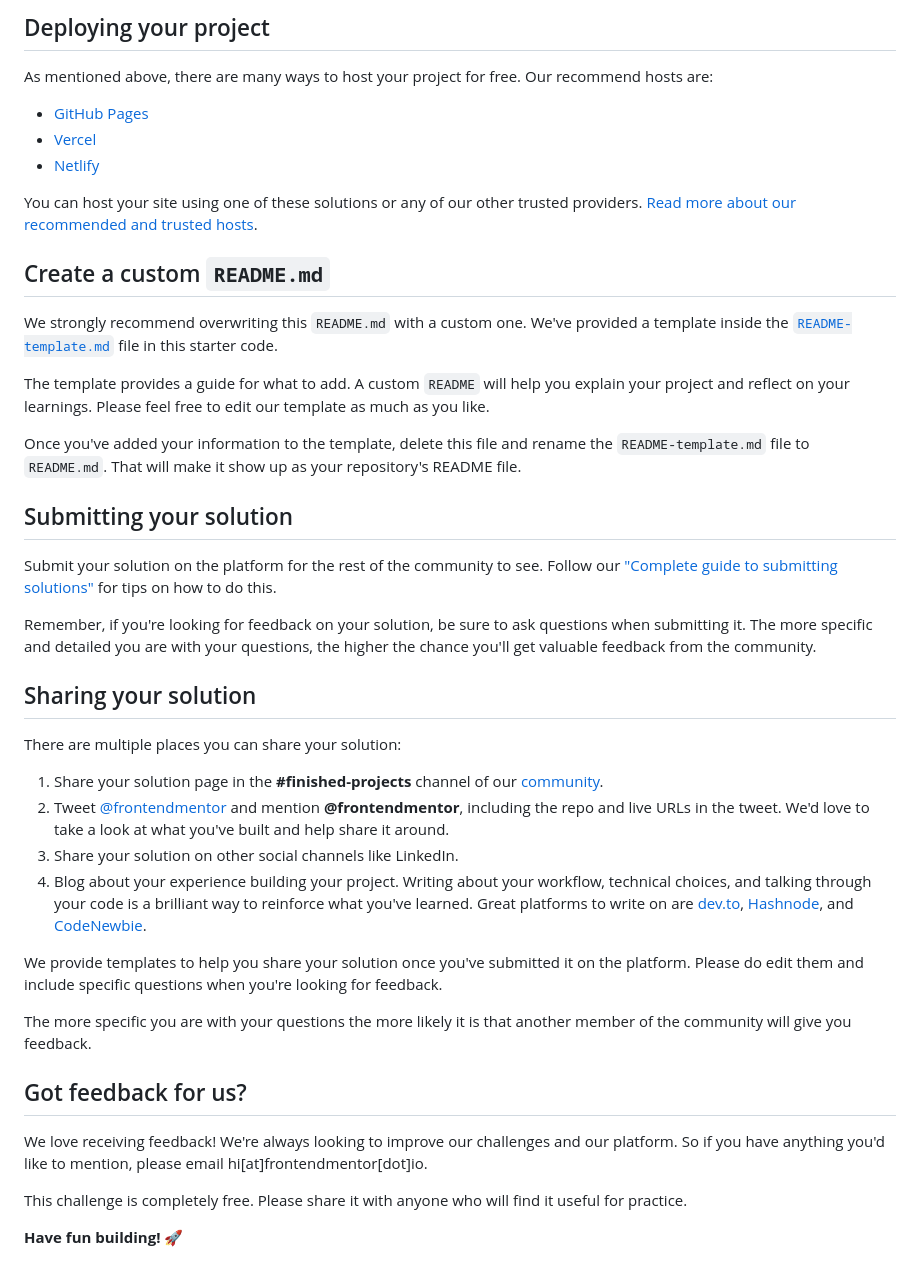
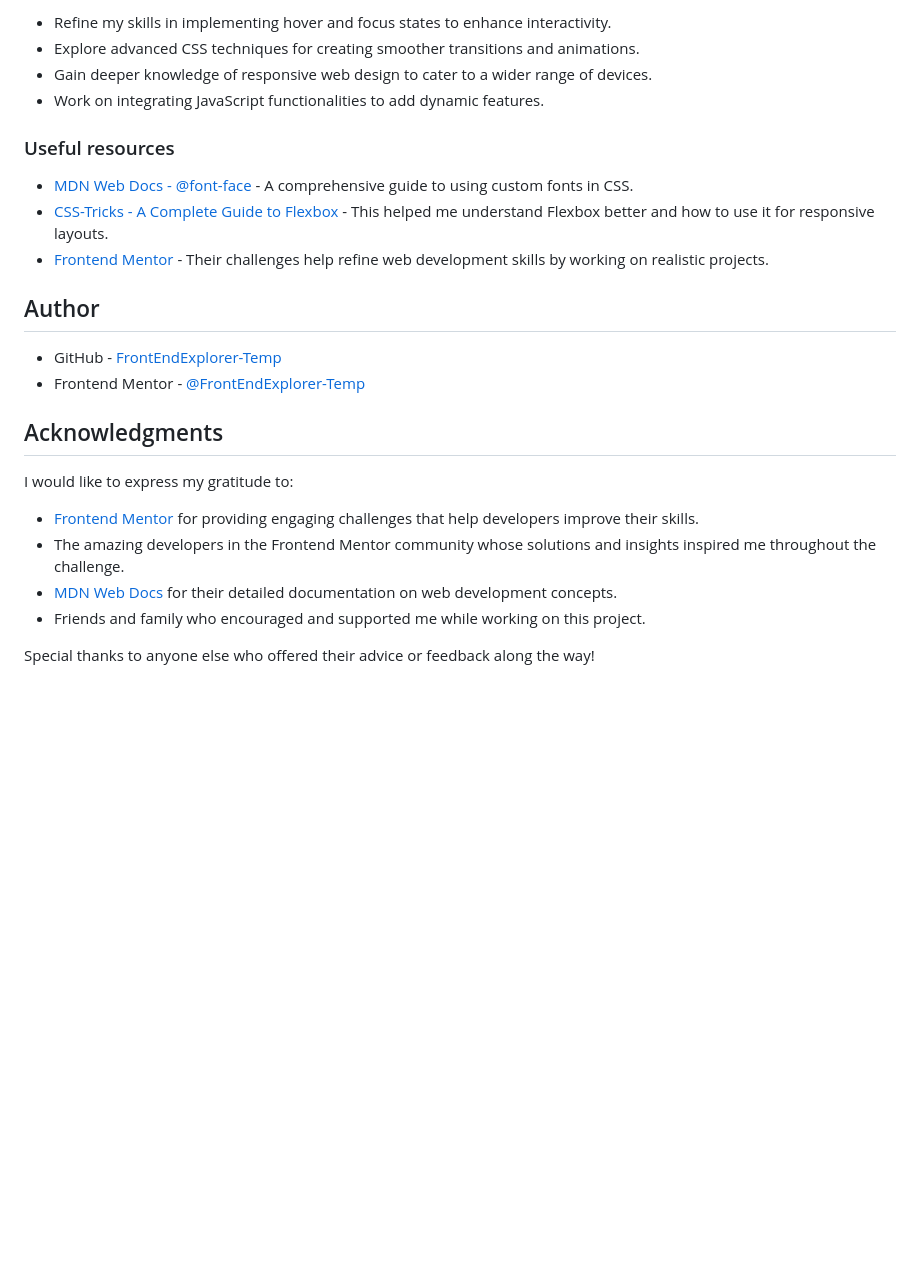
Before and after one commit to FrontEndExplorer-Temp/social-links-profile, a Markdown page: README.md, the part around the change printed below. Rendered like a GitHub page; blank space fills up the shorter version.

```diff
--- a/README.md
+++ b/README.md
@@ -49,45 +61,27 @@ Feel free to use any workflow that you feel comfortable with. Below is a suggest
 
-## Deploying your project
+- Refine my skills in implementing hover and focus states to enhance interactivity.
+- Explore advanced CSS techniques for creating smoother transitions and animations.
+- Gain deeper knowledge of responsive web design to cater to a wider range of devices.
+- Work on integrating JavaScript functionalities to add dynamic features.
 
-As mentioned above, there are many ways to host your project for free. Our recommend hosts are:
+### Useful resources
 
-- [GitHub Pages](https://pages.github.com/)
-- [Vercel](https://vercel.com/)
-- [Netlify](https://www.netlify.com/)
+- [MDN Web Docs - @font-face](https://developer.mozilla.org/en-US/docs/Web/CSS/@font-face) - A comprehensive guide to using custom fonts in CSS.
+- [CSS-Tricks - A Complete Guide to Flexbox](https://css-tricks.com/snippets/css/a-guide-to-flexbox/) - This helped me understand Flexbox better and how to use it for responsive layouts.
+- [Frontend Mentor](https://www.frontendmentor.io/) - Their challenges help refine web development skills by working on realistic projects.
 
-You can host your site using one of these solutions or any of our other trusted providers. [Read more about our recommended and trusted hosts](https://medium.com/frontend-mentor/frontend-mentor-trusted-hosting-providers-bf000dfebe).
+## Author
 
-## Create a custom `README.md`
+- GitHub - [FrontEndExplorer-Temp](https://github.com/FrontEndExplorer-Temp)
+- Frontend Mentor - [@FrontEndExplorer-Temp](https://www.frontendmentor.io/profile/FrontEndExplorer-Temp)
 
-We strongly recommend overwriting this `README.md` with a custom one. We've provided a template inside the [`README-template.md`](./README-template.md) file in this starter code.
+## Acknowledgments
 
-The template provides a guide for what to add. A custom `README` will help you explain your project and reflect on your learnings. Please feel free to edit our template as much as you like.
+I would like to express my gratitude to:
 
-Once you've added your information to the template, delete this file and rename the `README-template.md` file to `README.md`. That will make it show up as your repository's README file.
+- [Frontend Mentor](https://www.frontendmentor.io/) for providing engaging challenges that help developers improve their skills.
+- The amazing developers in the Frontend Mentor community whose solutions and insights inspired me throughout the challenge.
+- [MDN Web Docs](https://developer.mozilla.org/) for their detailed documentation on web development concepts.
+- Friends and family who encouraged and supported me while working on this project.
 
-## Submitting your solution
-
-Submit your solution on the platform for the rest of the community to see. Follow our ["Complete guide to submitting solutions"](https://medium.com/frontend-mentor/a-complete-guide-to-submitting-solutions-on-frontend-mentor-ac6384162248) for tips on how to do this.
-
-Remember, if you're looking for feedback on your solution, be sure to ask questions when submitting it. The more specific and detailed you are with your questions, the higher the chance you'll get valuable feedback from the community.
-
-## Sharing your solution
-
-There are multiple places you can share your solution:
-
-1. Share your solution page in the **#finished-projects** channel of our [community](https://www.frontendmentor.io/community).
-2. Tweet [@frontendmentor](https://twitter.com/frontendmentor) and mention **@frontendmentor**, including the repo and live URLs in the tweet. We'd love to take a look at what you've built and help share it around.
-3. Share your solution on other social channels like LinkedIn.
-4. Blog about your experience building your project. Writing about your workflow, technical choices, and talking through your code is a brilliant way to reinforce what you've learned. Great platforms to write on are [dev.to](https://dev.to/), [Hashnode](https://hashnode.com/), and [CodeNewbie](https://community.codenewbie.org/).
-
-We provide templates to help you share your solution once you've submitted it on the platform. Please do edit them and include specific questions when you're looking for feedback.
-
-The more specific you are with your questions the more likely it is that another member of the community will give you feedback.
-
-## Got feedback for us?
-
-We love receiving feedback! We're always looking to improve our challenges and our platform. So if you have anything you'd like to mention, please email hi[at]frontendmentor[dot]io.
-
-This challenge is completely free. Please share it with anyone who will find it useful for practice.
-
-**Have fun building!** 🚀
+Special thanks to anyone else who offered their advice or feedback along the way!
```
Also changed, not shown: other parts of README.md (+39 -27 lines), README-template.md (deleted, +0 -110 lines), preview.jpg (deleted), preview.png (added), 2 other files.
